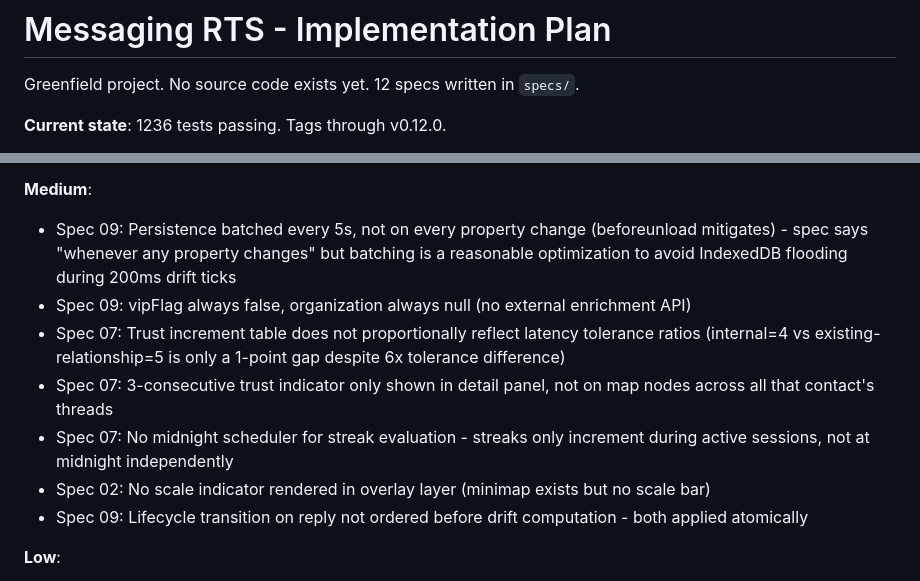
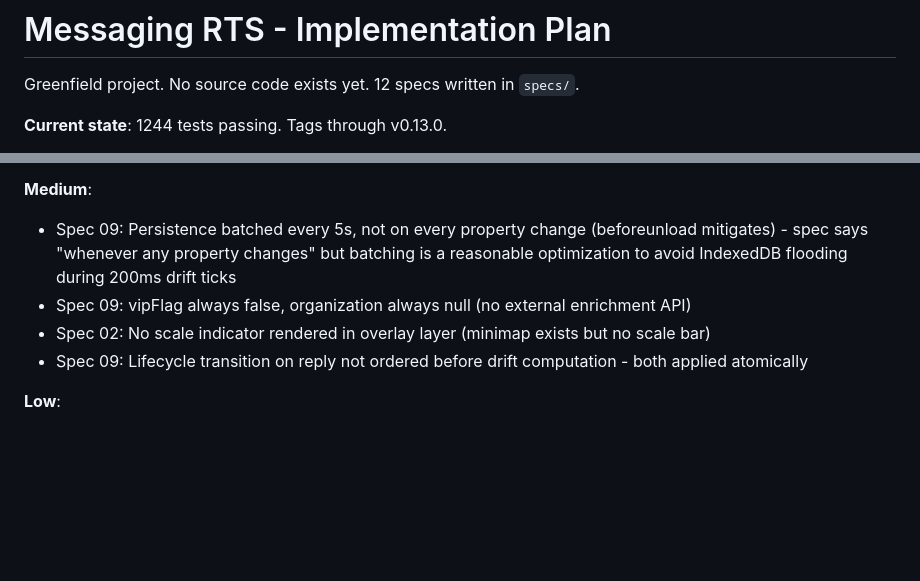
Before and after one commit to calvinbeighle/monet, a Markdown page: messagingRTS/IMPLEMENTATION_PLAN.md, 2 parts joined by grey strips. Drawn GitHub-style; blank space fills up the shorter version.

Commit message:
docs: update implementation plan for spec compliance round 20

```diff
--- a/messagingRTS/IMPLEMENTATION_PLAN.md
+++ b/messagingRTS/IMPLEMENTATION_PLAN.md
@@ -2,5 +2,5 @@
 
 Greenfield project. No source code exists yet. 12 specs written in `specs/`.
 
-**Current state**: 1236 tests passing. Tags through v0.12.0.
+**Current state**: 1244 tests passing. Tags through v0.13.0.
 
@@ -18,9 +18,6 @@ Greenfield project. No source code exists yet. 12 specs written in `specs/`.
 
 - Spec 09: Persistence batched every 5s, not on every property change (beforeunload mitigates) - spec says "whenever any property changes" but batching is a reasonable optimization to avoid IndexedDB flooding during 200ms drift ticks
 - Spec 09: vipFlag always false, organization always null (no external enrichment API)
-- Spec 07: Trust increment table does not proportionally reflect latency tolerance ratios (internal=4 vs existing-relationship=5 is only a 1-point gap despite 6x tolerance difference)
-- Spec 07: 3-consecutive trust indicator only shown in detail panel, not on map nodes across all that contact's threads
-- Spec 07: No midnight scheduler for streak evaluation - streaks only increment during active sessions, not at midnight independently
 - Spec 02: No scale indicator rendered in overlay layer (minimap exists but no scale bar)
 - Spec 09: Lifecycle transition on reply not ordered before drift computation - both applied atomically
 
```
Also changed, not shown: other parts of messagingRTS/IMPLEMENTATION_PLAN.md (+1 -1 lines).
